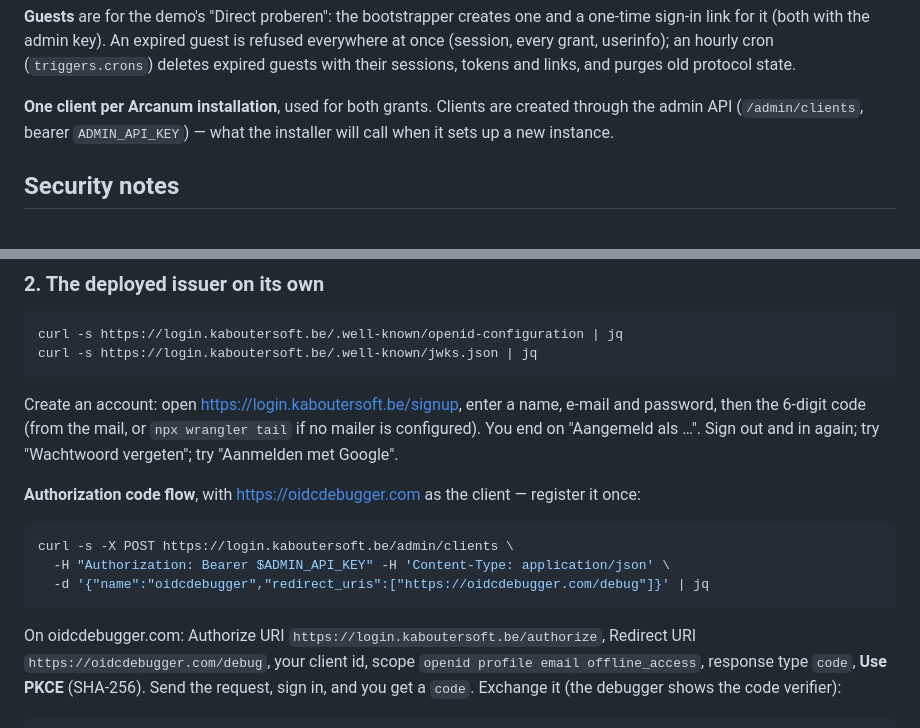
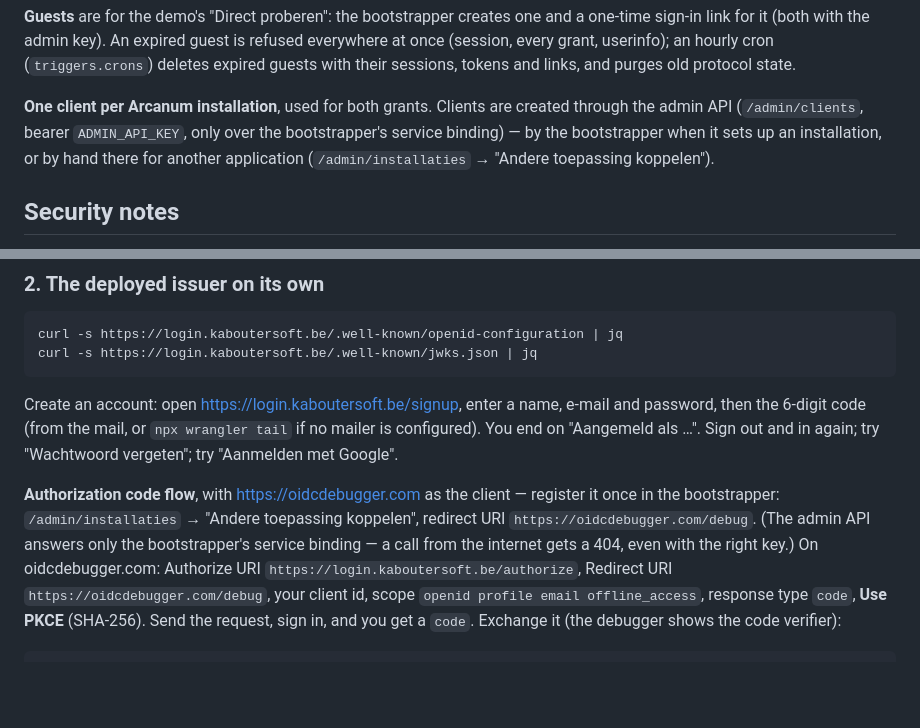
Before and after one commit to arcanum-pos/arcanum-auth, a Markdown page: README.md, 2 parts joined by grey strips. Drawn GitHub-style; blank space fills up the shorter version.

Commit message:
README: clients by hand through the bootstrapper (the admin API is internal only)
Co-Authored-By: Claude Opus 5.5 <noreply@anthropic.com>

````diff
--- a/README.md
+++ b/README.md
@@ -48,8 +48,10 @@ hourly cron (`triggers.crons`) deletes expired guests with their sessions,
 tokens and links, and purges old protocol state.
 
 **One client per Arcanum installation**, used for both grants. Clients are
-created through the admin API (`/admin/clients`, bearer `ADMIN_API_KEY`) —
-what the installer will call when it sets up a new instance.
+created through the admin API (`/admin/clients`, bearer `ADMIN_API_KEY`,
+only over the bootstrapper's service binding) — by the bootstrapper when it
+sets up an installation, or by hand there for another application
+(`/admin/installaties` → "Andere toepassing koppelen").
 
 ## Security notes
 
@@ -180,12 +182,10 @@ e-mail and password, then the 6-digit code (from the mail, or
 Sign out and in again; try "Wachtwoord vergeten"; try "Aanmelden met Google".
 
 **Authorization code flow**, with https://oidcdebugger.com as the client —
-register it once:
-```sh
-curl -s -X POST https://login.kaboutersoft.be/admin/clients \
-  -H "Authorization: Bearer $ADMIN_API_KEY" -H 'Content-Type: application/json' \
-  -d '{"name":"oidcdebugger","redirect_uris":["https://oidcdebugger.com/debug"]}' | jq
-```
+register it once in the bootstrapper: `/admin/installaties` → "Andere
+toepassing koppelen", redirect URI `https://oidcdebugger.com/debug`. (The
+admin API answers only the bootstrapper's service binding — a call from
+the internet gets a 404, even with the right key.)
 On oidcdebugger.com: Authorize URI `https://login.kaboutersoft.be/authorize`,
 Redirect URI `https://oidcdebugger.com/debug`, your client id, scope
 `openid profile email offline_access`, response type `code`, **Use PKCE**
````
